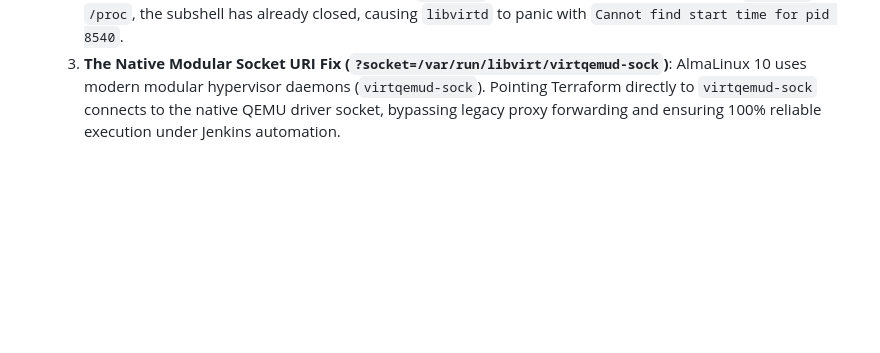
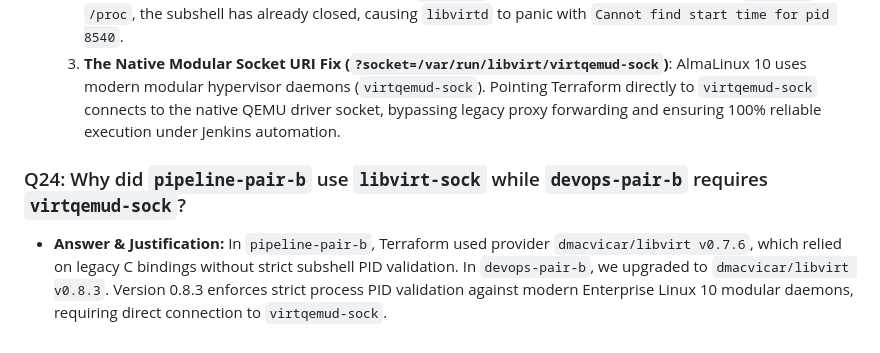
Before and after one commit to sylthecatto/devops-pair-b, a Markdown page: docs/presentation_q_and_a.md, the part around the change. Drawn GitHub-style; blank space fills up the shorter version.

```diff
--- a/docs/presentation_q_and_a.md
+++ b/docs/presentation_q_and_a.md
@@ -125,3 +125,7 @@ This document contains all mentor Q&A questions, architectural defenses, and pre
      When Jenkins executes `sh 'terraform apply'`, Linux spawns a non-interactive temporary background subshell wrapper. Because this subshell wrapper starts and stops in milliseconds, when `libvirtd` attempts to inspect the caller's PID (`PID 8540`) in `/proc`, the subshell has already closed, causing `libvirtd` to panic with `Cannot find start time for pid 8540`.
   3. **The Native Modular Socket URI Fix (`?socket=/var/run/libvirt/virtqemud-sock`)**:
      AlmaLinux 10 uses modern modular hypervisor daemons (`virtqemud-sock`). Pointing Terraform directly to `virtqemud-sock` connects to the native QEMU driver socket, bypassing legacy proxy forwarding and ensuring 100% reliable execution under Jenkins automation.
+
+### Q24: Why did `pipeline-pair-b` use `libvirt-sock` while `devops-pair-b` requires `virtqemud-sock`?
+- **Answer & Justification:**
+  In `pipeline-pair-b`, Terraform used provider `dmacvicar/libvirt v0.7.6`, which relied on legacy C bindings without strict subshell PID validation. In `devops-pair-b`, we upgraded to `dmacvicar/libvirt v0.8.3`. Version 0.8.3 enforces strict process PID validation against modern Enterprise Linux 10 modular daemons, requiring direct connection to `virtqemud-sock`.
```
Also changed, not shown: docs/pair_b_implementation_journal.md (+20 -3 lines).
